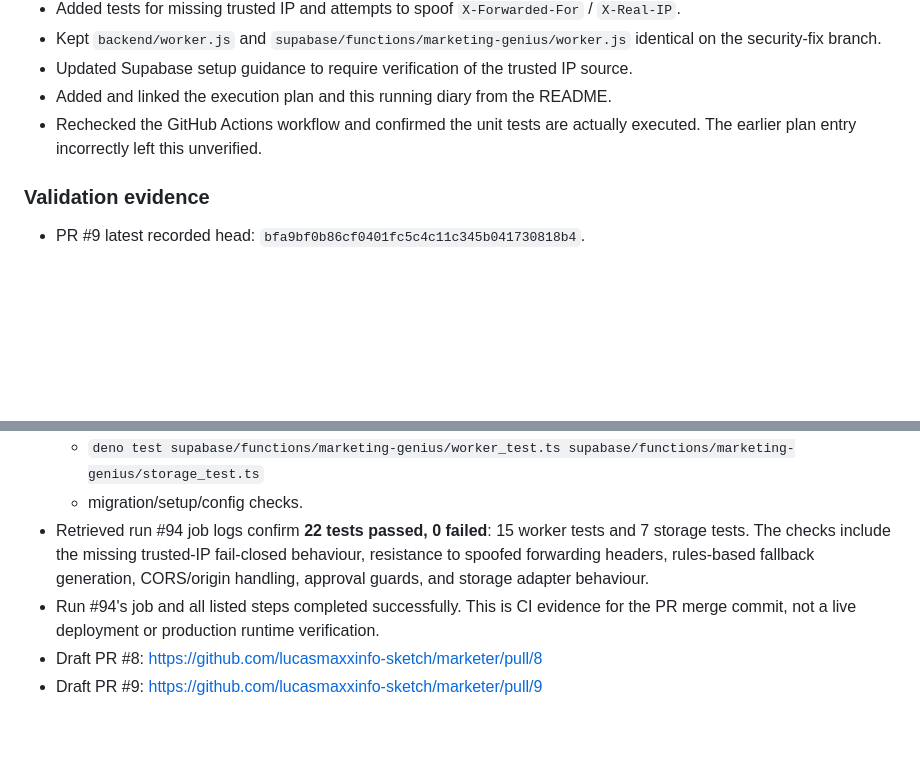
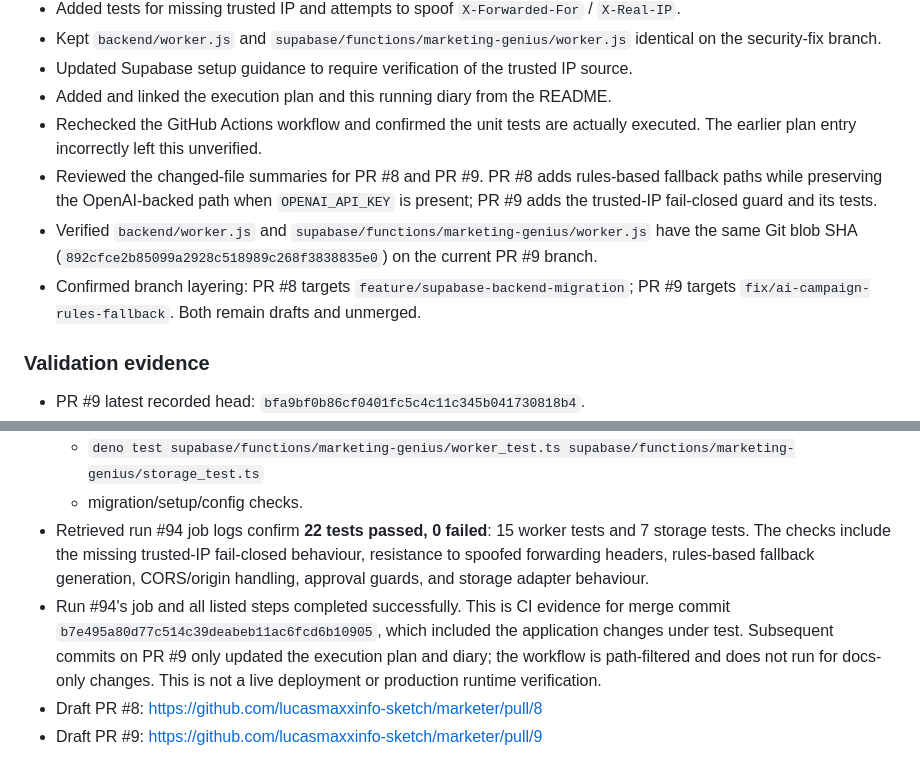
Before and after one commit to lucasmaxxinfo-sketch/marketer, a Markdown page: docs/APP_BUILD_LOG.md, 2 parts joined by grey strips. Drawn GitHub-style; blank space fills up the shorter version.

Commit message:
docs: record PR review and worker parity evidence

```diff
--- a/docs/APP_BUILD_LOG.md
+++ b/docs/APP_BUILD_LOG.md
@@ -26,6 +26,9 @@ This is the durable running log for the Marketing Genius Command Centre backend
 - Updated Supabase setup guidance to require verification of the trusted IP source.
 - Added and linked the execution plan and this running diary from the README.
 - Rechecked the GitHub Actions workflow and confirmed the unit tests are actually executed. The earlier plan entry incorrectly left this unverified.
+- Reviewed the changed-file summaries for PR #8 and PR #9. PR #8 adds rules-based fallback paths while preserving the OpenAI-backed path when `OPENAI_API_KEY` is present; PR #9 adds the trusted-IP fail-closed guard and its tests.
+- Verified `backend/worker.js` and `supabase/functions/marketing-genius/worker.js` have the same Git blob SHA (`892cfce2b85099a2928c518989c268f3838835e0`) on the current PR #9 branch.
+- Confirmed branch layering: PR #8 targets `feature/supabase-backend-migration`; PR #9 targets `fix/ai-campaign-rules-fallback`. Both remain drafts and unmerged.
 
 ### Validation evidence
 
@@ -38,7 +41,7 @@ This is the durable running log for the Marketing Genius Command Centre backend
   - `deno test supabase/functions/marketing-genius/worker_test.ts supabase/functions/marketing-genius/storage_test.ts`
   - migration/setup/config checks.
 - Retrieved run #94 job logs confirm **22 tests passed, 0 failed**: 15 worker tests and 7 storage tests. The checks include the missing trusted-IP fail-closed behaviour, resistance to spoofed forwarding headers, rules-based fallback generation, CORS/origin handling, approval guards, and storage adapter behaviour.
-- Run #94's job and all listed steps completed successfully. This is CI evidence for the PR merge commit, not a live deployment or production runtime verification.
+- Run #94's job and all listed steps completed successfully. This is CI evidence for merge commit `b7e495a80d77c514c39deabeb11ac6fcd6b10905`, which included the application changes under test. Subsequent commits on PR #9 only updated the execution plan and diary; the workflow is path-filtered and does not run for docs-only changes. This is not a live deployment or production runtime verification.
 - Draft PR #8: https://github.com/lucasmaxxinfo-sketch/marketer/pull/8
 - Draft PR #9: https://github.com/lucasmaxxinfo-sketch/marketer/pull/9
 
```
